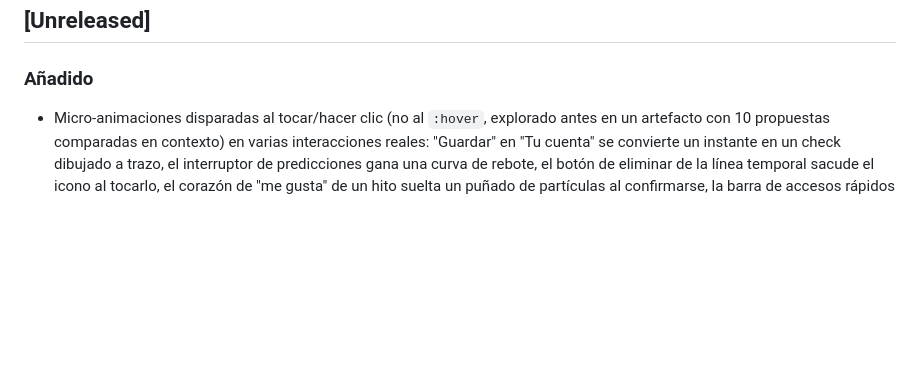
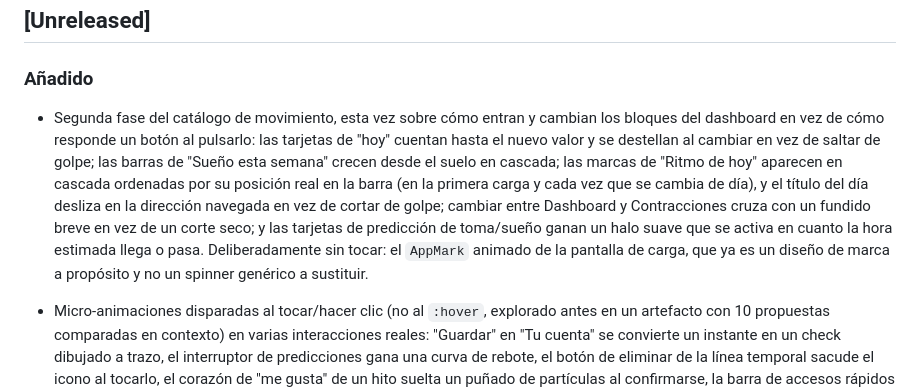
Before and after one commit to OdeiRZ/PequeDex, a Markdown page: CHANGELOG.md, the part around the change. GitHub-like rendering; blank space fills up the shorter version.

Commit message:
Documenta la segunda fase de animaciones de bloque
Entrada de CHANGELOG para 2bd0f8d.

```diff
--- a/CHANGELOG.md
+++ b/CHANGELOG.md
@@ -9,6 +9,20 @@ proyecto usa [Versionado Semántico](https://semver.org/lang/es/).
 
 ### Añadido
 
+- Segunda fase del catálogo de movimiento, esta vez sobre cómo entran y
+  cambian los bloques del dashboard en vez de cómo responde un botón al
+  pulsarlo: las tarjetas de "hoy" cuentan hasta el nuevo valor y se
+  destellan al cambiar en vez de saltar de golpe; las barras de "Sueño
+  esta semana" crecen desde el suelo en cascada; las marcas de
+  "Ritmo de hoy" aparecen en cascada ordenadas por su posición real en
+  la barra (en la primera carga y cada vez que se cambia de día), y el
+  título del día desliza en la dirección navegada en vez de cortar de
+  golpe; cambiar entre Dashboard y Contracciones cruza con un fundido
+  breve en vez de un corte seco; y las tarjetas de predicción de
+  toma/sueño ganan un halo suave que se activa en cuanto la hora
+  estimada llega o pasa. Deliberadamente sin tocar: el `AppMark`
+  animado de la pantalla de carga, que ya es un diseño de marca a
+  propósito y no un spinner genérico a sustituir.
 - Micro-animaciones disparadas al tocar/hacer clic (no al `:hover`, explorado
   antes en un artefacto con 10 propuestas comparadas en contexto) en varias
   interacciones reales: "Guardar" en "Tu cuenta" se convierte un instante en
```
